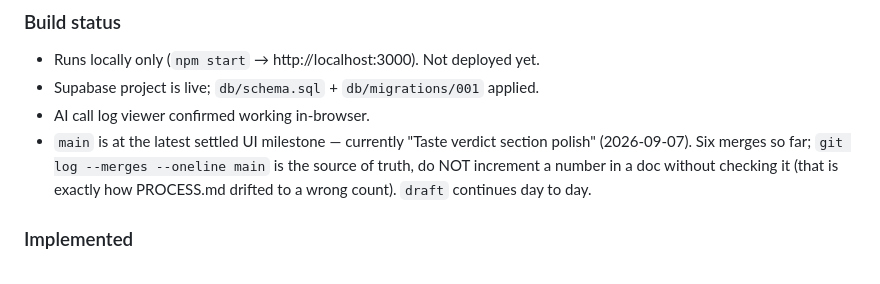
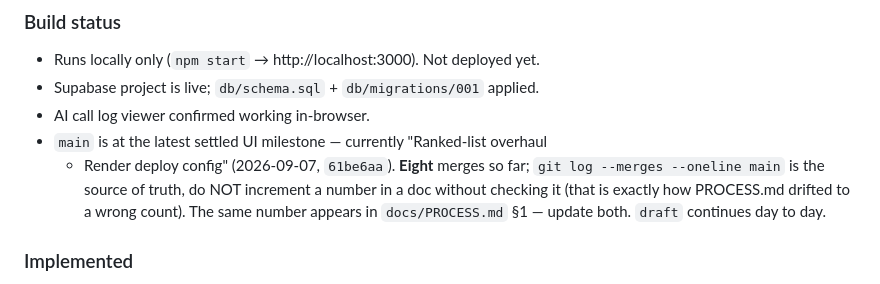
Before and after one commit to guycn1/cinerank-project, a Markdown page: CLAUDE.md, the part around the change. Rendered like a GitHub page.

Commit message:
docs: eighth merge to main — count verified, not incremented
Both places that carry the number are updated together (CLAUDE.md build
status and docs/PROCESS.md section 1), and CLAUDE.md now says explicitly
that the two must move together -- the drift that produced the earlier
wrong count came from updating one of them.

Counted with git log --merges --oneline main, which returns 8.

Co-Authored-By: Claude Opus 5 <noreply@anthropic.com>

```diff
--- a/CLAUDE.md
+++ b/CLAUDE.md
@@ -30,10 +30,11 @@ lives in `docs/DECISIONS.md`; this is the *what / now*.
 * Runs locally only (`npm start` → http://localhost:3000). Not deployed yet.
 * Supabase project is live; `db/schema.sql` + `db/migrations/001` applied.
 * AI call log viewer confirmed working in-browser.
-* `main` is at the latest settled UI milestone — currently "Taste verdict
-  section polish" (2026-09-07). Six merges so far; `git log --merges --oneline
-  main` is the source of truth, do NOT increment a number in a doc without
-  checking it (that is exactly how PROCESS.md drifted to a wrong count).
+* `main` is at the latest settled UI milestone — currently "Ranked-list overhaul
+  + Render deploy config" (2026-09-07, `61be6aa`). **Eight** merges so far;
+  `git log --merges --oneline main` is the source of truth, do NOT increment a
+  number in a doc without checking it (that is exactly how PROCESS.md drifted to
+  a wrong count). The same number appears in `docs/PROCESS.md` §1 — update both.
   `draft` continues day to day.
 
 ### Implemented
```
Also changed, not shown: docs/PROCESS.md (+1 -1 lines).
